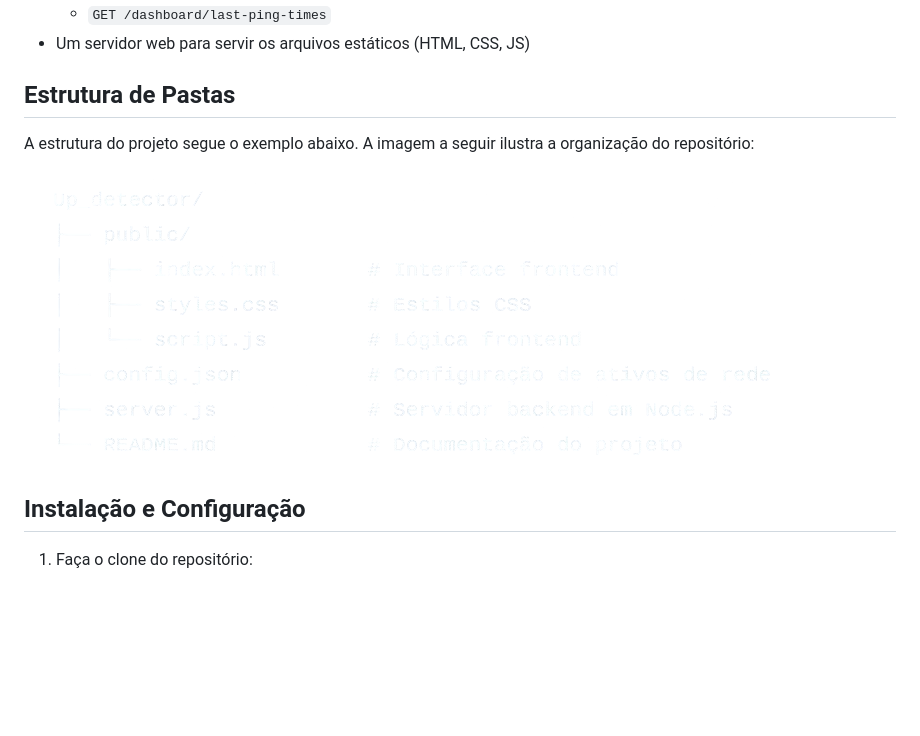
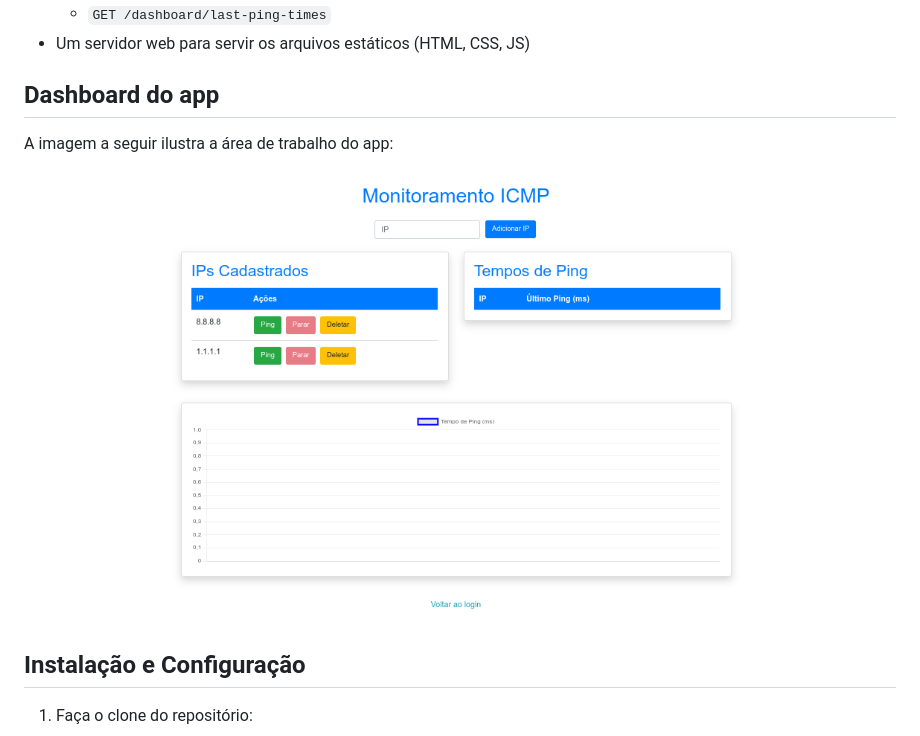
Before and after one commit to Edvan-dev/DevWeb, a Markdown page: README.md, the part around the change. Rendered like a GitHub page; pictures changed too: Dashboard.png (added); blank space fills up the shorter version.

Commit message:
add: update readme

```diff
--- a/README.md
+++ b/README.md
@@ -22,11 +22,11 @@ Este repositório contém um webapp para monitoramento de latência (ping) e ger
   - `GET /dashboard/last-ping-times`
 - Um servidor web para servir os arquivos estáticos (HTML, CSS, JS)
 
-## Estrutura de Pastas
+## Dashboard do app
 
-A estrutura do projeto segue o exemplo abaixo. A imagem a seguir ilustra a organização do repositório:
+A imagem a seguir ilustra a área de trabalho do app:
 
-![Folder Structure](folder-structure.png)
+![Folder Structure](Dashboard.png)
 
 ## Instalação e Configuração
 
```
